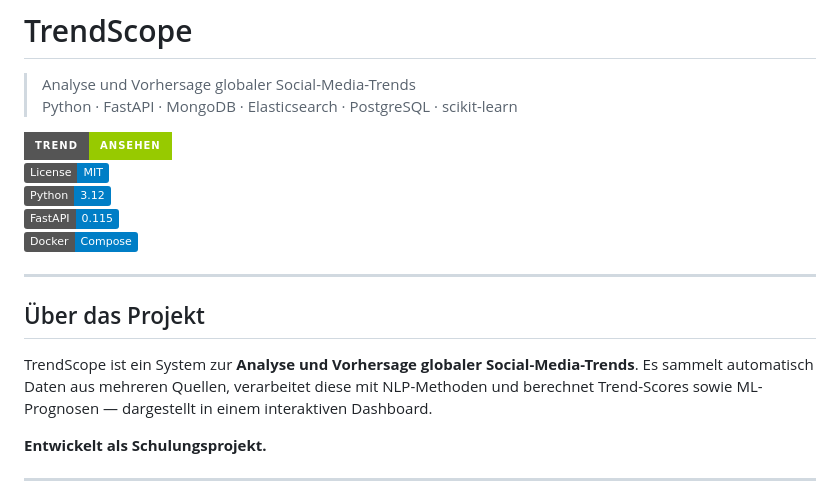
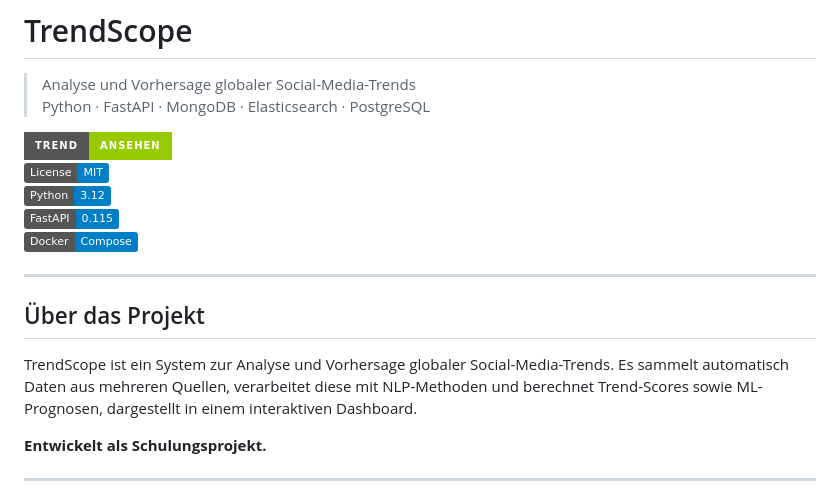
Before and after one commit to Sugu4/Trend-Scope, a Markdown page: README.md, the part around the change. GitHub-like rendering; badges without logos.

Commit message:
README.md aktualisieren

```diff
--- a/README.md
+++ b/README.md
@@ -1,7 +1,7 @@
 # TrendScope
 
 > Analyse und Vorhersage globaler Social-Media-Trends
-> Python · FastAPI · MongoDB · Elasticsearch · PostgreSQL · scikit-learn
+> Python · FastAPI · MongoDB · Elasticsearch · PostgreSQL
 
 [![Trend](https://img.shields.io/badge/Trend-ansehen-green?style=for-the-badge)](https://sugu4.github.io/Trend-Scope/)
 [![License: MIT](https://img.shields.io/badge/License-MIT-blue.svg)](LICENSE)
@@ -13,7 +13,7 @@
 
 ## Über das Projekt
 
-TrendScope ist ein System zur **Analyse und Vorhersage globaler Social-Media-Trends**. Es sammelt automatisch Daten aus mehreren Quellen, verarbeitet diese mit NLP-Methoden und berechnet Trend-Scores sowie ML-Prognosen — dargestellt in einem interaktiven Dashboard.
+TrendScope ist ein System zur Analyse und Vorhersage globaler Social-Media-Trends. Es sammelt automatisch Daten aus mehreren Quellen, verarbeitet diese mit NLP-Methoden und berechnet Trend-Scores sowie ML-Prognosen, dargestellt in einem interaktiven Dashboard.
 
 **Entwickelt als Schulungsprojekt.**
 
```
